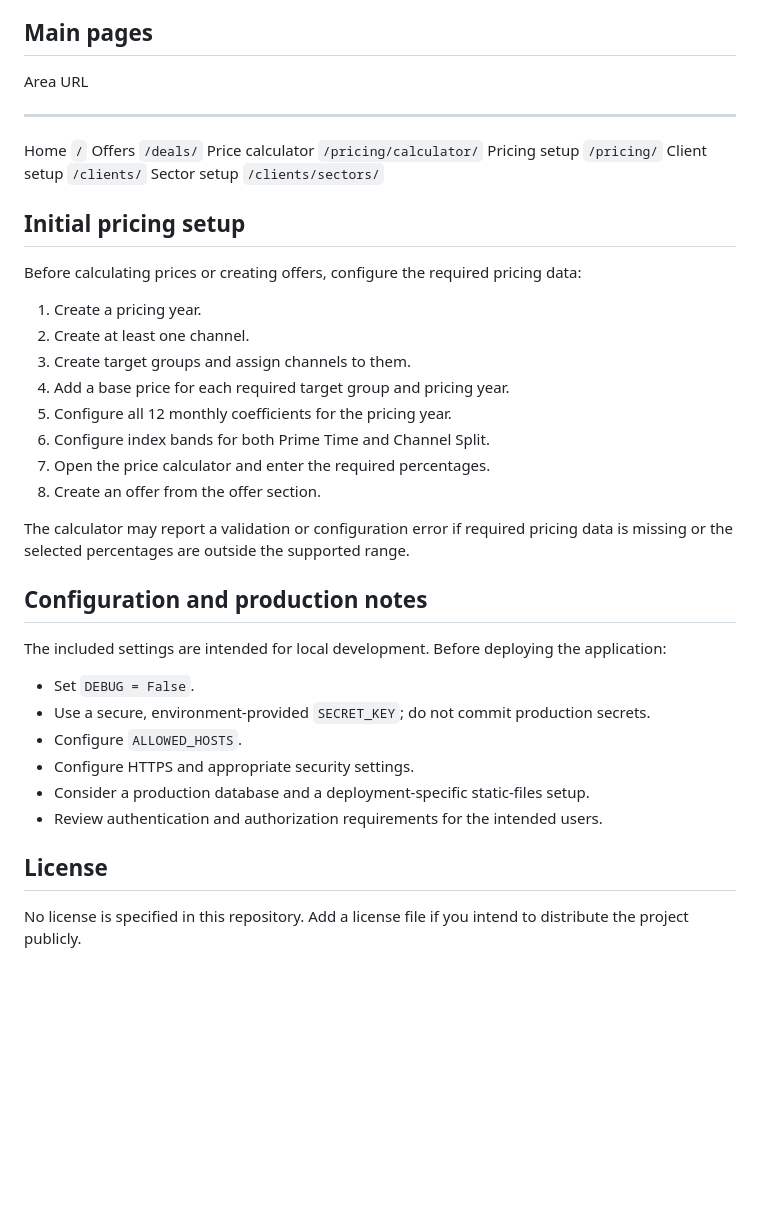
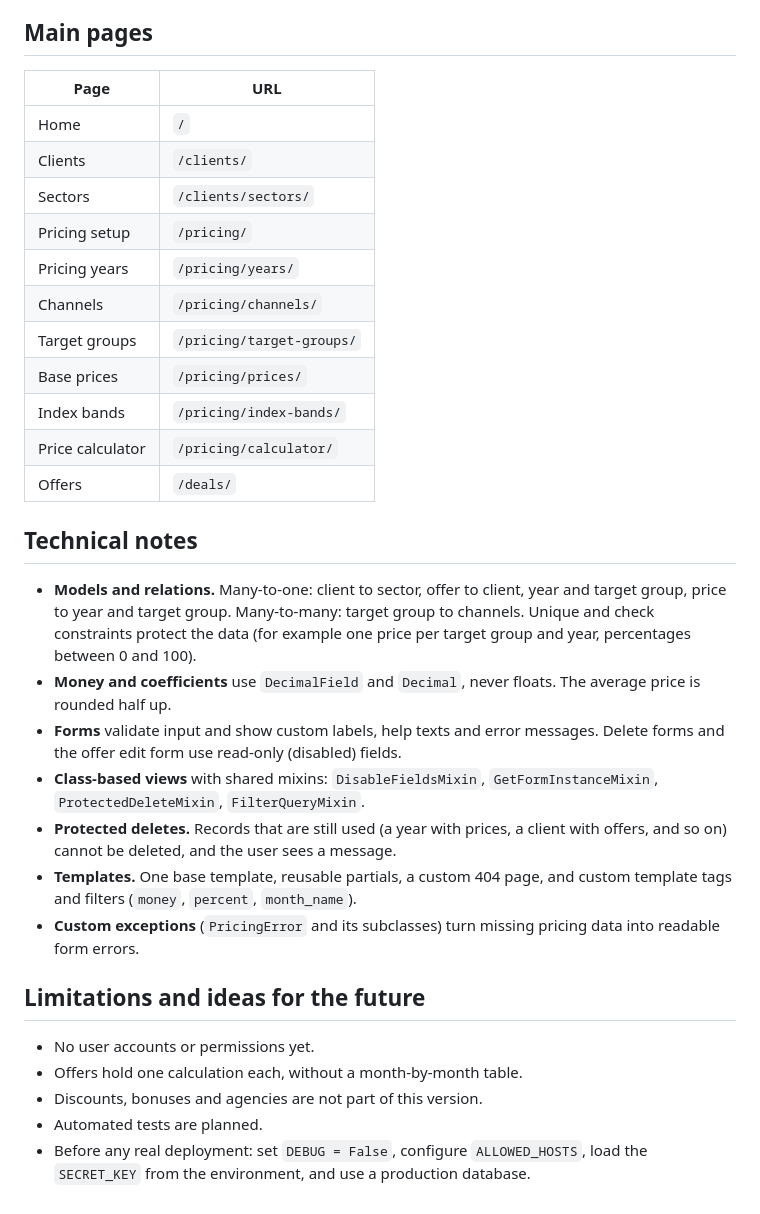
Before and after one commit to radostina-ilieva/exam-client-deals, a Markdown page: README.md, the part around one of its changes. GitHub-like rendering; blank space fills up the shorter version.

Commit message:
READme.md edited for clearer and better understanding of the project

```diff
--- a/README.md
+++ b/README.md
@@ -152,49 +170,45 @@ Open <http://127.0.0.1:8000/> in your browser.
 ## Main pages
 
-  Area                URL
-  ------------------- ------------------------
-  Home             `/`
-  Offers           `/deals/`
-  Price calculator `/pricing/calculator/`
-  Pricing setup    `/pricing/`
-  Client setup     `/clients/`
-  Sector setup     `/clients/sectors/`
+| Page | URL |
+|---|---|
+| Home | `/` |
+| Clients | `/clients/` |
+| Sectors | `/clients/sectors/` |
+| Pricing setup | `/pricing/` |
+| Pricing years | `/pricing/years/` |
+| Channels | `/pricing/channels/` |
+| Target groups | `/pricing/target-groups/` |
+| Base prices | `/pricing/prices/` |
+| Index bands | `/pricing/index-bands/` |
+| Price calculator | `/pricing/calculator/` |
+| Offers | `/deals/` |
 
-## Initial pricing setup
+## Technical notes
 
-Before calculating prices or creating offers, configure the required
-pricing data:
+- **Models and relations.** Many-to-one: client to sector, offer to client,
+  year and target group, price to year and target group. Many-to-many: target
+  group to channels. Unique and check constraints protect the data
+  (for example one price per target group and year, percentages between 0 and
+  100).
+- **Money and coefficients** use `DecimalField` and `Decimal`, never floats. The
+  average price is rounded half up.
+- **Forms** validate input and show custom labels, help texts and error
+  messages. Delete forms and the offer edit form use read-only (disabled)
+  fields.
+- **Class-based views** with shared mixins: `DisableFieldsMixin`,
+  `GetFormInstanceMixin`, `ProtectedDeleteMixin`, `FilterQueryMixin`.
+- **Protected deletes.** Records that are still used (a year with prices, a
+  client with offers, and so on) cannot be deleted, and the user sees a message.
+- **Templates.** One base template, reusable partials, a custom 404 page, and
+  custom template tags and filters (`money`, `percent`, `month_name`).
+- **Custom exceptions** (`PricingError` and its subclasses) turn missing pricing
+  data into readable form errors.
 
-1.  Create a pricing year.
-2.  Create at least one channel.
-3.  Create target groups and assign channels to them.
-4.  Add a base price for each required target group and pricing year.
-5.  Configure all 12 monthly coefficients for the pricing year.
-6.  Configure index bands for both Prime Time and Channel Split.
-7.  Open the price calculator and enter the required percentages.
-8.  Create an offer from the offer section.
+## Limitations and ideas for the future
 
-The calculator may report a validation or configuration error if
-required pricing data is missing or the selected percentages are outside
-the supported range.
-
-
-## Configuration and production notes
-
-The included settings are intended for local development. Before
-deploying the application:
-
--   Set `DEBUG = False`.
--   Use a secure, environment-provided `SECRET_KEY`; do not commit
-    production secrets.
--   Configure `ALLOWED_HOSTS`.
--   Configure HTTPS and appropriate security settings.
--   Consider a production database and a deployment-specific
-    static-files setup.
--   Review authentication and authorization requirements for the
-    intended users.
-
-## License
-
-No license is specified in this repository. Add a license file if you
-intend to distribute the project publicly.
+- No user accounts or permissions yet.
+- Offers hold one calculation each, without a month-by-month table.
+- Discounts, bonuses and agencies are not part of this version.
+- Automated tests are planned.
+- Before any real deployment: set `DEBUG = False`, configure `ALLOWED_HOSTS`,
+  load the `SECRET_KEY` from the environment, and use a production database.
```
Also changed, not shown: other parts of README.md (+115 -97 lines).
